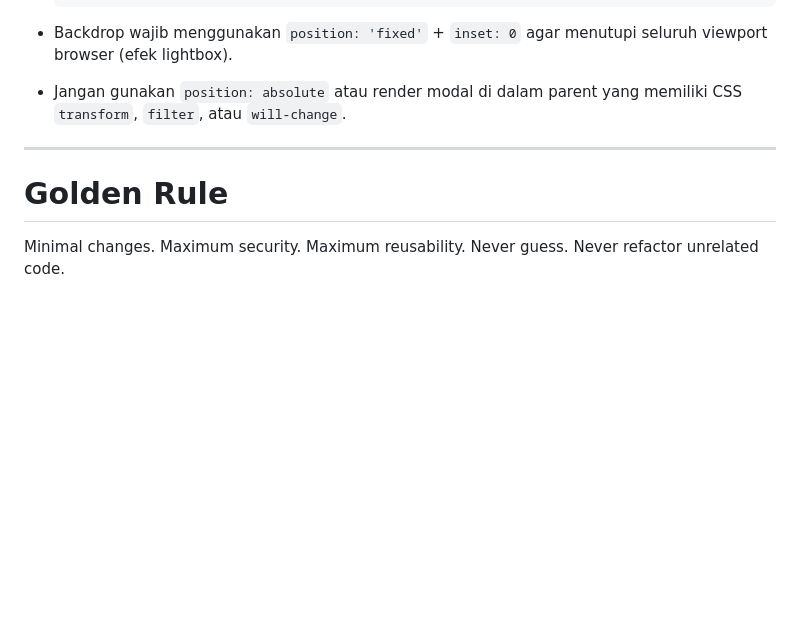
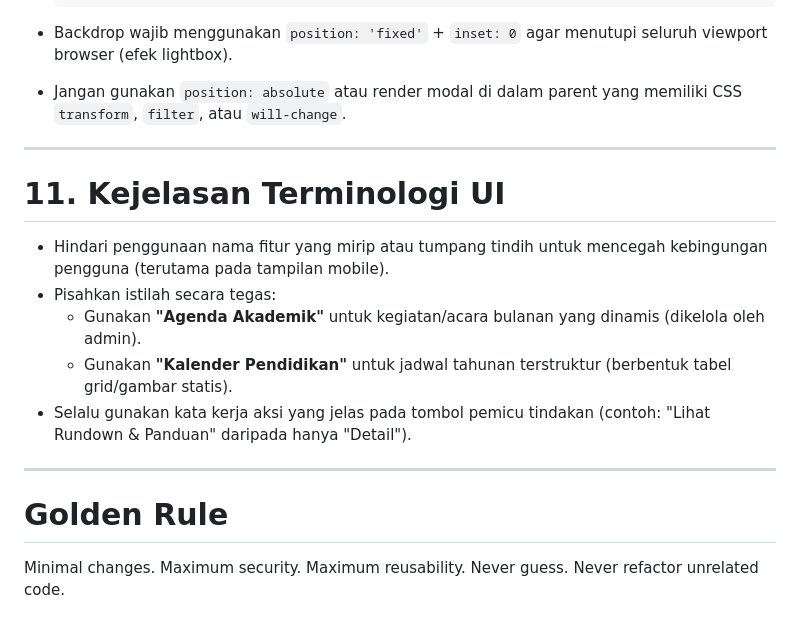
Before and after one commit to umamit/sdbobong, a Markdown page: .agents/AGENTS.md, the part around the change. Rendered like a GitHub page; blank space fills up the shorter version.

Commit message:
docs: add rule #11 UI Terminology Clarity

```diff
--- a/.agents/AGENTS.md
+++ b/.agents/AGENTS.md
@@ -191,7 +191,18 @@ For security-related changes, recommend verifying headers (e.g., via `curl`) to
 
 ---
 
+# 11. Kejelasan Terminologi UI
+
+- Hindari penggunaan nama fitur yang mirip atau tumpang tindih untuk mencegah kebingungan pengguna (terutama pada tampilan mobile).
+- Pisahkan istilah secara tegas:
+  - Gunakan **"Agenda Akademik"** untuk kegiatan/acara bulanan yang dinamis (dikelola oleh admin).
+  - Gunakan **"Kalender Pendidikan"** untuk jadwal tahunan terstruktur (berbentuk tabel grid/gambar statis).
+- Selalu gunakan kata kerja aksi yang jelas pada tombol pemicu tindakan (contoh: "Lihat Rundown & Panduan" daripada hanya "Detail").
+
+---
+
 # Golden Rule
+
 
 
 Minimal changes.
```
